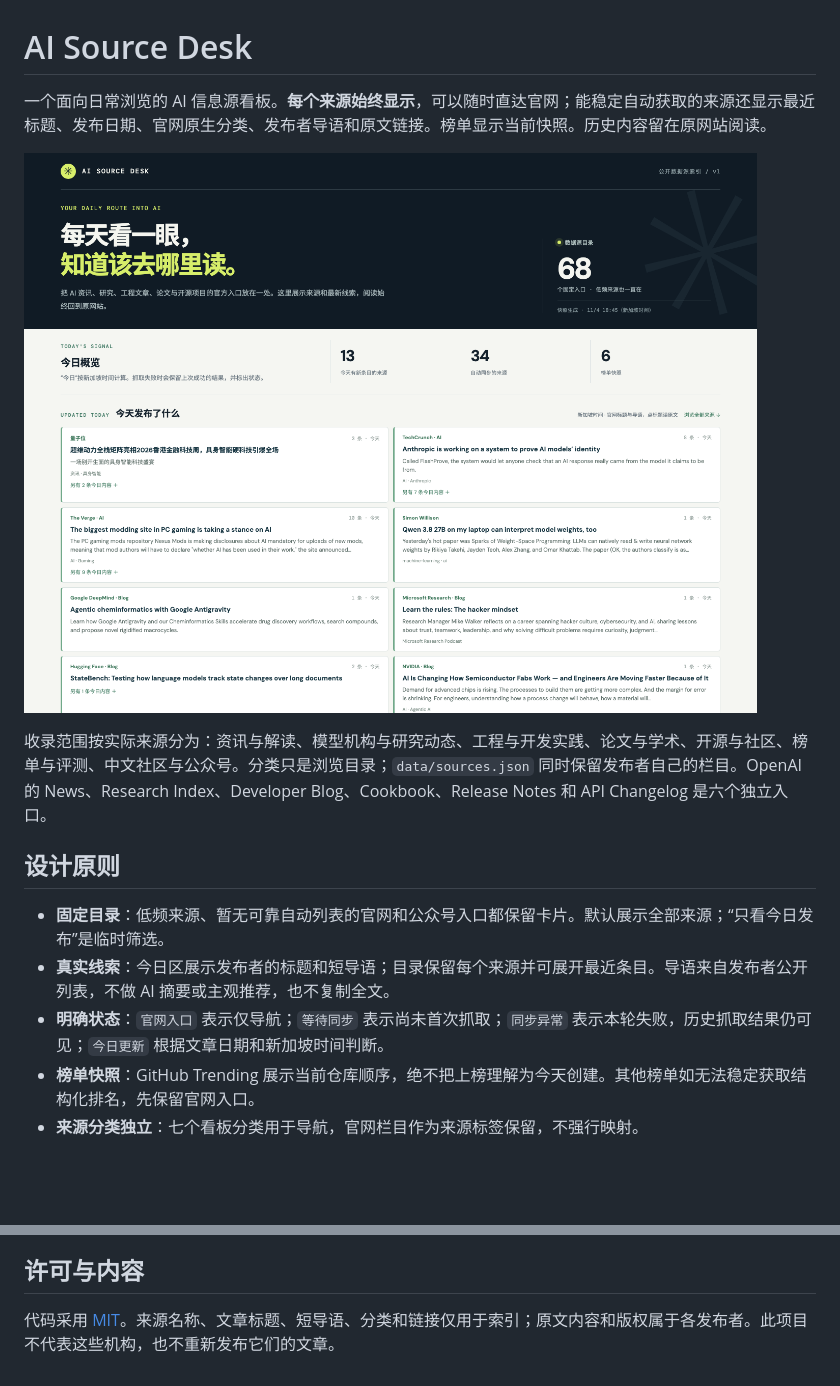
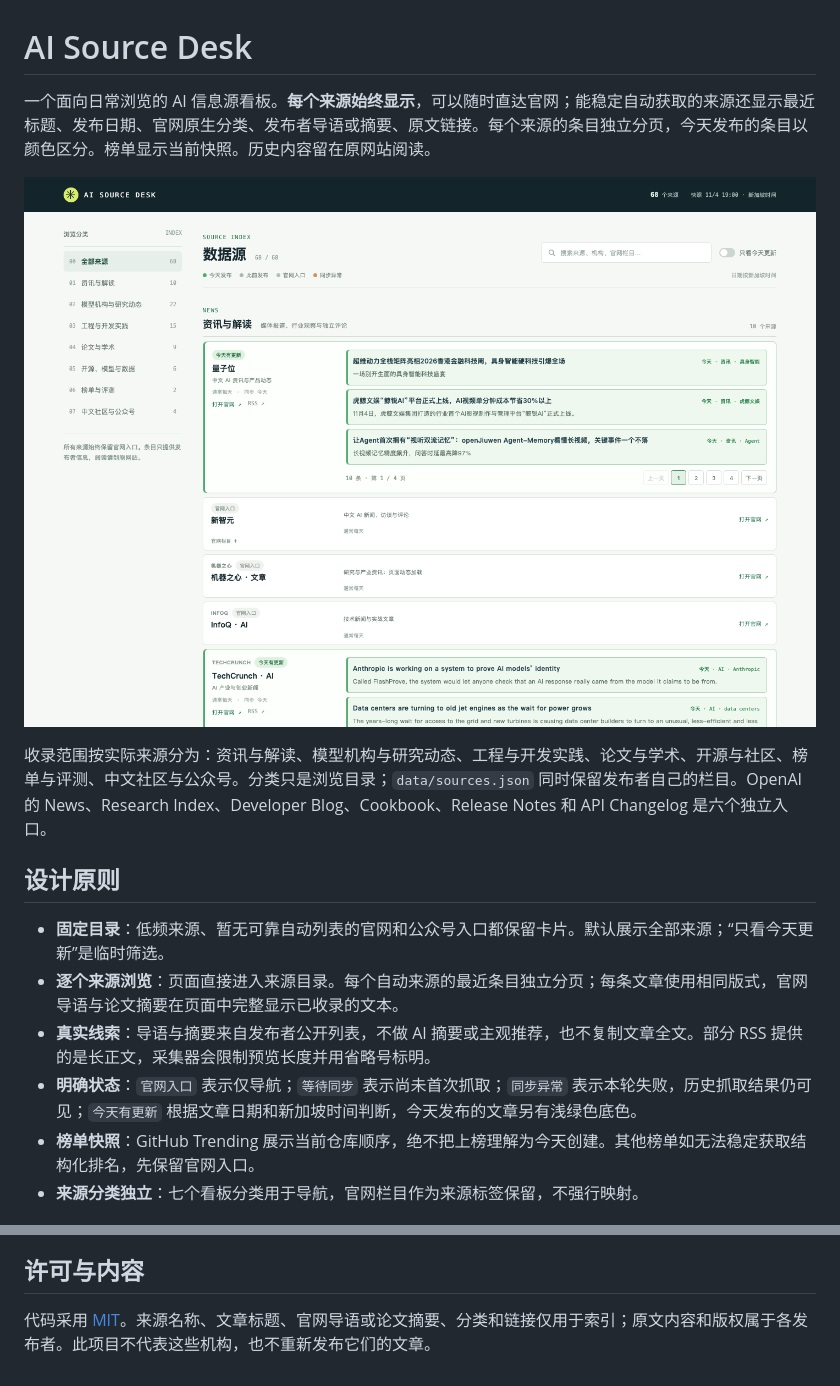
Before and after one commit to sigangluo/cn-ai-navigator, a Markdown page: README.md, 2 parts joined by grey strips. Rendered like a GitHub page; pictures changed too: docs/images/overview.png; blank space fills up the shorter version.

```diff
--- a/README.md
+++ b/README.md
@@ -1,6 +1,6 @@
 # AI Source Desk
 
-一个面向日常浏览的 AI 信息源看板。**每个来源始终显示**，可以随时直达官网；能稳定自动获取的来源还显示最近标题、发布日期、官网原生分类、发布者导语和原文链接。榜单显示当前快照。历史内容留在原网站阅读。
+一个面向日常浏览的 AI 信息源看板。**每个来源始终显示**，可以随时直达官网；能稳定自动获取的来源还显示最近标题、发布日期、官网原生分类、发布者导语或摘要、原文链接。每个来源的条目独立分页，今天发布的条目以颜色区分。榜单显示当前快照。历史内容留在原网站阅读。
 
 ![看板预览](docs/images/overview.png)
 
@@ -8,9 +8,10 @@
 
 ## 设计原则
 
-- **固定目录**：低频来源、暂无可靠自动列表的官网和公众号入口都保留卡片。默认展示全部来源；“只看今日发布”是临时筛选。
-- **真实线索**：今日区展示发布者的标题和短导语；目录保留每个来源并可展开最近条目。导语来自发布者公开列表，不做 AI 摘要或主观推荐，也不复制全文。
-- **明确状态**：`官网入口` 表示仅导航；`等待同步` 表示尚未首次抓取；`同步异常` 表示本轮失败，历史抓取结果仍可见；`今日更新` 根据文章日期和新加坡时间判断。
+- **固定目录**：低频来源、暂无可靠自动列表的官网和公众号入口都保留卡片。默认展示全部来源；“只看今天更新”是临时筛选。
+- **逐个来源浏览**：页面直接进入来源目录。每个自动来源的最近条目独立分页；每条文章使用相同版式，官网导语与论文摘要在页面中完整显示已收录的文本。
+- **真实线索**：导语与摘要来自发布者公开列表，不做 AI 摘要或主观推荐，也不复制文章全文。部分 RSS 提供的是长正文，采集器会限制预览长度并用省略号标明。
+- **明确状态**：`官网入口` 表示仅导航；`等待同步` 表示尚未首次抓取；`同步异常` 表示本轮失败，历史抓取结果仍可见；`今天有更新` 根据文章日期和新加坡时间判断，今天发布的文章另有浅绿色底色。
 - **榜单快照**：GitHub Trending 展示当前仓库顺序，绝不把上榜理解为今天创建。其他榜单如无法稳定获取结构化排名，先保留官网入口。
 - **来源分类独立**：七个看板分类用于导航，官网栏目作为来源标签保留，不强行映射。
 
@@ -62,4 +63,4 @@ node --check site/assets/app.js
 
 ## 许可与内容
 
-代码采用 [MIT](LICENSE)。来源名称、文章标题、短导语、分类和链接仅用于索引；原文内容和版权属于各发布者。此项目不代表这些机构，也不重新发布它们的文章。
+代码采用 [MIT](LICENSE)。来源名称、文章标题、官网导语或论文摘要、分类和链接仅用于索引；原文内容和版权属于各发布者。此项目不代表这些机构，也不重新发布它们的文章。
```
Also changed, not shown: AGENTS.md (+1 -1 lines), 6 other files.
